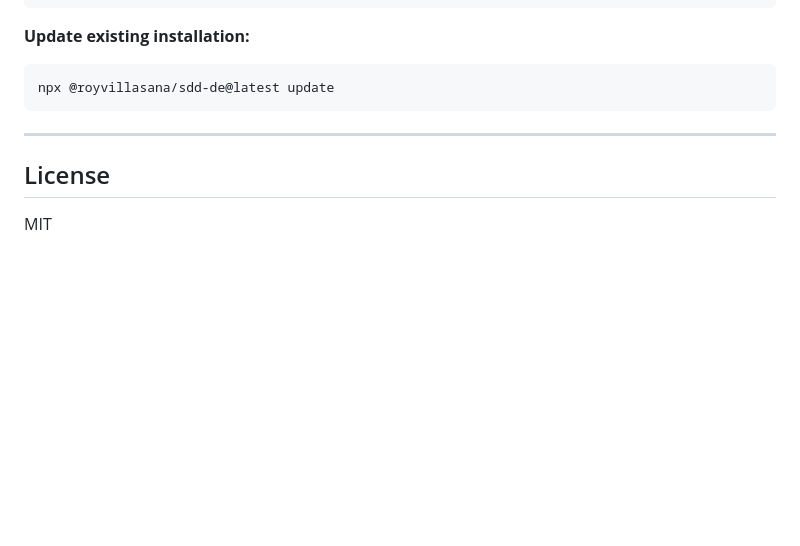
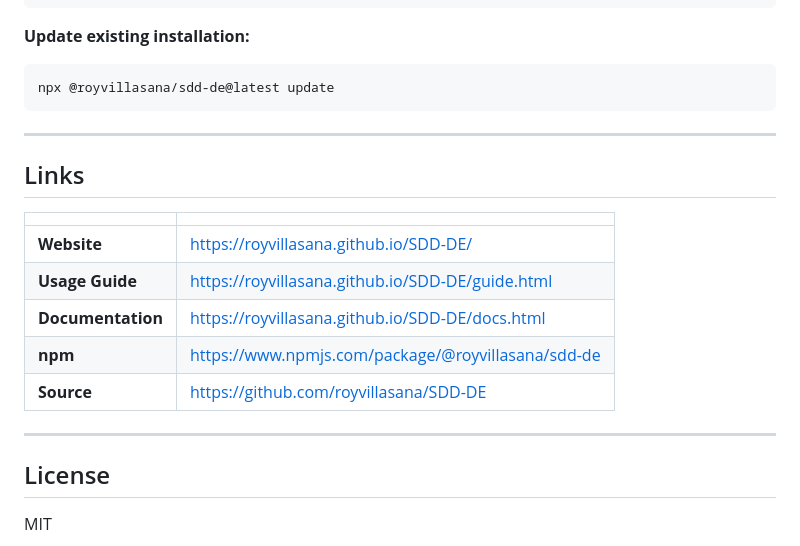
Before and after one commit to royvillasana/SDD-DE, a Markdown page: README.md, the part around one of its changes. Rendered like a GitHub page; blank space fills up the shorter version.

Commit message:
docs(readme): link the published site
The README had no link to the site at all. Adds Website / Usage Guide /
Documentation under the header badges, plus a Links table before the license
covering the site, npm, and source.

Co-Authored-By: Claude Opus 5 (1M context) <noreply@anthropic.com>
Claude-Session: https://claude.ai/code/session_01Sm5quCmP7r2i7y7ECGqtcD

```diff
--- a/README.md
+++ b/README.md
@@ -199,6 +201,18 @@ npx @royvillasana/sdd-de@latest update
 
 ---
 
+## Links
+
+| | |
+|---|---|
+| **Website** | https://royvillasana.github.io/SDD-DE/ |
+| **Usage Guide** | https://royvillasana.github.io/SDD-DE/guide.html |
+| **Documentation** | https://royvillasana.github.io/SDD-DE/docs.html |
+| **npm** | https://www.npmjs.com/package/@royvillasana/sdd-de |
+| **Source** | https://github.com/royvillasana/SDD-DE |
+
+---
+
 ## License
 
 MIT
```
Also changed, not shown: other parts of README.md (+2 -0 lines).
